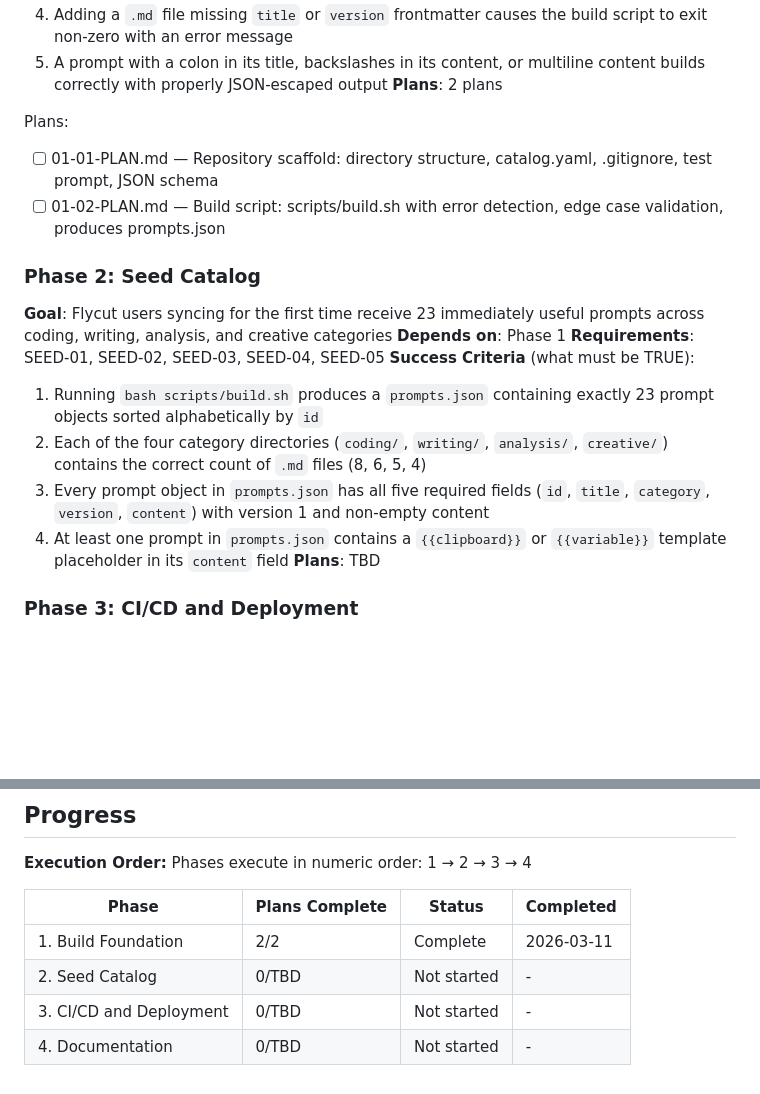
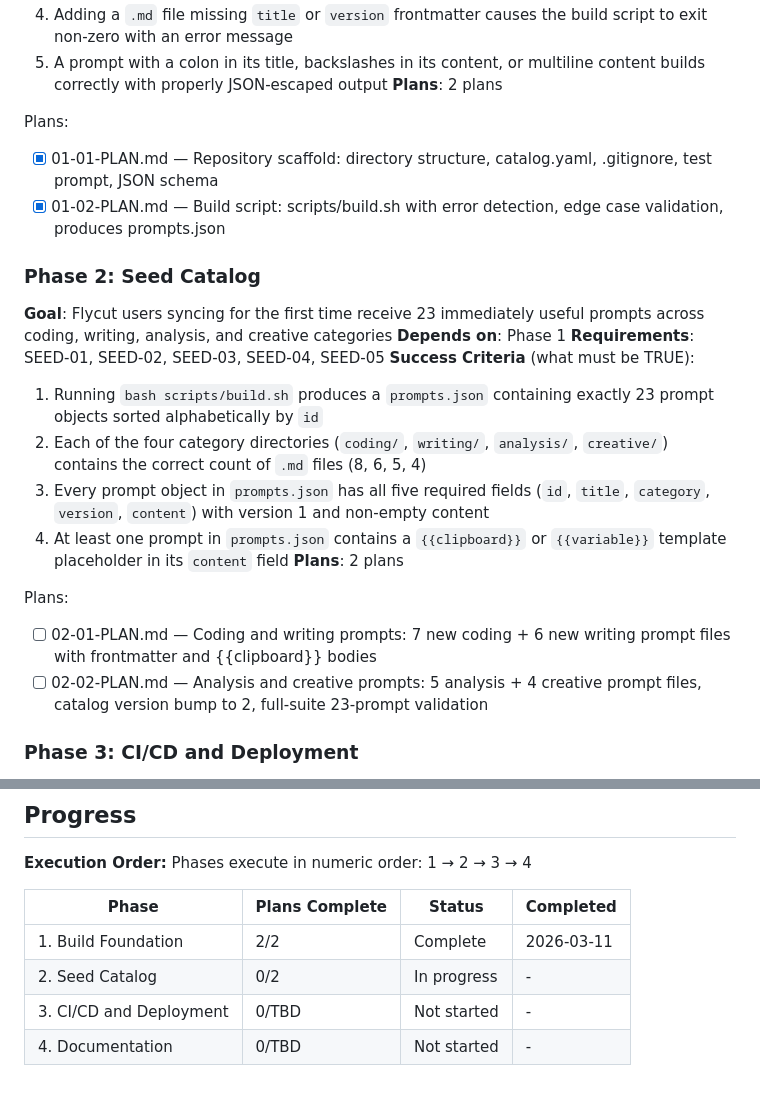
Before and after one commit to haad/clipsmith-prompts-library, a Markdown page: .planning/ROADMAP.md, 2 parts joined by grey strips. Drawn GitHub-style; blank space fills up the shorter version.

Commit message:
docs(02-seed-catalog): create phase plan

```diff
--- a/.planning/ROADMAP.md
+++ b/.planning/ROADMAP.md
@@ -32,8 +32,8 @@ Decimal phases appear between their surrounding integers in numeric order.
 **Plans**: 2 plans
 
 Plans:
-- [ ] 01-01-PLAN.md — Repository scaffold: directory structure, catalog.yaml, .gitignore, test prompt, JSON schema
-- [ ] 01-02-PLAN.md — Build script: scripts/build.sh with error detection, edge case validation, produces prompts.json
+- [x] 01-01-PLAN.md — Repository scaffold: directory structure, catalog.yaml, .gitignore, test prompt, JSON schema
+- [x] 01-02-PLAN.md — Build script: scripts/build.sh with error detection, edge case validation, produces prompts.json
 
 ### Phase 2: Seed Catalog
 **Goal**: Flycut users syncing for the first time receive 23 immediately useful prompts across coding, writing, analysis, and creative categories
@@ -44,7 +44,11 @@ Plans:
   2. Each of the four category directories (`coding/`, `writing/`, `analysis/`, `creative/`) contains the correct count of `.md` files (8, 6, 5, 4)
   3. Every prompt object in `prompts.json` has all five required fields (`id`, `title`, `category`, `version`, `content`) with version 1 and non-empty content
   4. At least one prompt in `prompts.json` contains a `{{clipboard}}` or `{{variable}}` template placeholder in its `content` field
-**Plans**: TBD
+**Plans**: 2 plans
+
+Plans:
+- [ ] 02-01-PLAN.md — Coding and writing prompts: 7 new coding + 6 new writing prompt files with frontmatter and {{clipboard}} bodies
+- [ ] 02-02-PLAN.md — Analysis and creative prompts: 5 analysis + 4 creative prompt files, catalog version bump to 2, full-suite 23-prompt validation
 
 ### Phase 3: CI/CD and Deployment
 **Goal**: Every push to `main` that touches prompt source files automatically builds, validates, and publishes an updated `prompts.json` to the Flycut sync URL
@@ -76,6 +80,6 @@ Phases execute in numeric order: 1 → 2 → 3 → 4
 | Phase | Plans Complete | Status | Completed |
 |-------|----------------|--------|-----------|
 | 1. Build Foundation | 2/2 | Complete   | 2026-03-11 |
-| 2. Seed Catalog | 0/TBD | Not started | - |
+| 2. Seed Catalog | 0/2 | In progress | - |
 | 3. CI/CD and Deployment | 0/TBD | Not started | - |
 | 4. Documentation | 0/TBD | Not started | - |
```
Also changed, not shown: 2 other files.
